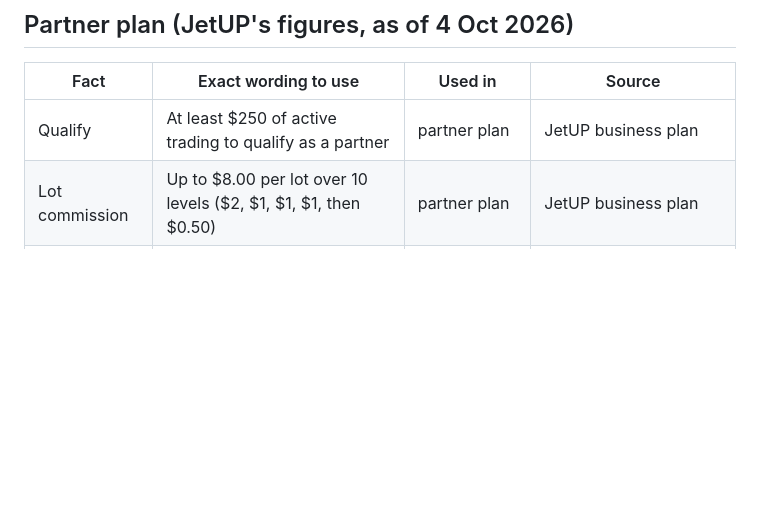
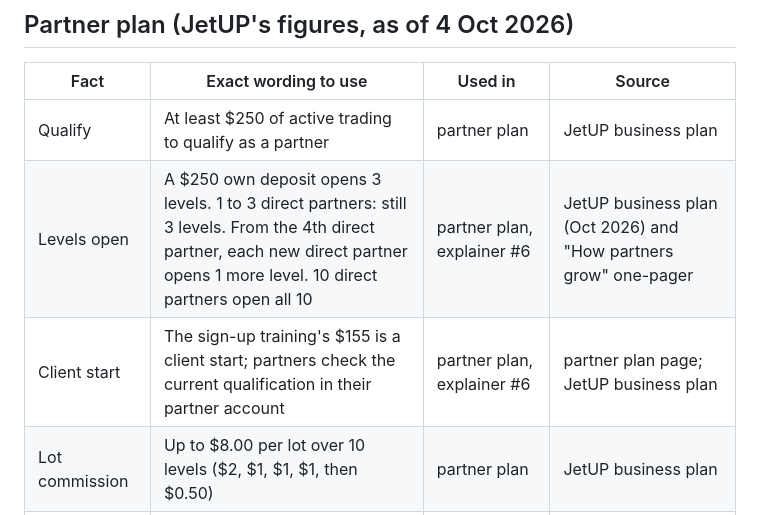
Before and after one commit to mtglegacyai/mtgtribe, a Markdown page: tools/learning-system/jetup-facts.md, the part around the change. Drawn GitHub-style; blank space fills up the shorter version.

Commit message:
Facts: how partner levels open (JetUP business plan and one-pager)
$250 own deposit opens 3 levels; 1 to 3 direct partners still 3; from the
4th direct partner each new one opens 1 more; 10 direct partners open all
10. The sign-up training's $155 is a client start. For explainer #6.

Co-Authored-By: Claude Opus 5.5 <noreply@anthropic.com>
Claude-Session: https://claude.ai/code/session_0172AfCJUpNEGYGUUj5e3ASA

```diff
--- a/tools/learning-system/jetup-facts.md
+++ b/tools/learning-system/jetup-facts.md
@@ -57,6 +57,8 @@ the voice bank).
 | Fact | Exact wording to use | Used in | Source |
 |---|---|---|---|
 | Qualify | At least $250 of active trading to qualify as a partner | partner plan | JetUP business plan |
+| Levels open | A $250 own deposit opens 3 levels. 1 to 3 direct partners: still 3 levels. From the 4th direct partner, each new direct partner opens 1 more level. 10 direct partners open all 10 | partner plan, explainer #6 | JetUP business plan (Oct 2026) and "How partners grow" one-pager |
+| Client start | The sign-up training's $155 is a client start; partners check the current qualification in their partner account | partner plan, explainer #6 | partner plan page; JetUP business plan |
 | Lot commission | Up to $8.00 per lot over 10 levels ($2, $1, $1, $1, then $0.50) | partner plan | JetUP business plan |
 | Profit share | 1.5% on each of 10 levels, paid from the 30% share | partner plan | JetUP business plan |
 | Connected accounts | Every strategy counts as a connected account (one person can have several) | (videos, if mentioned) | Sunday training |
```
